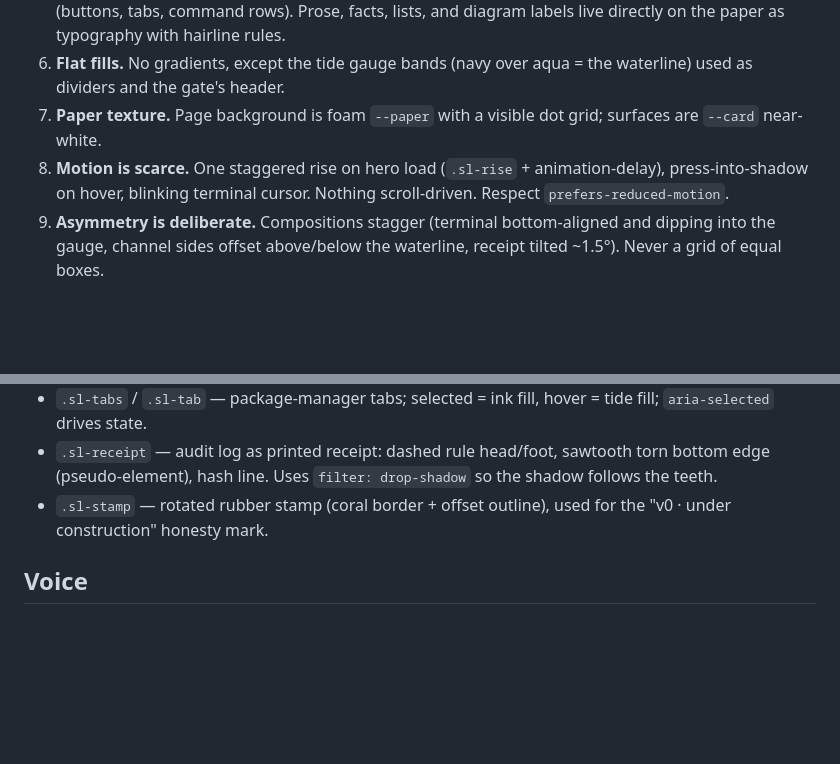
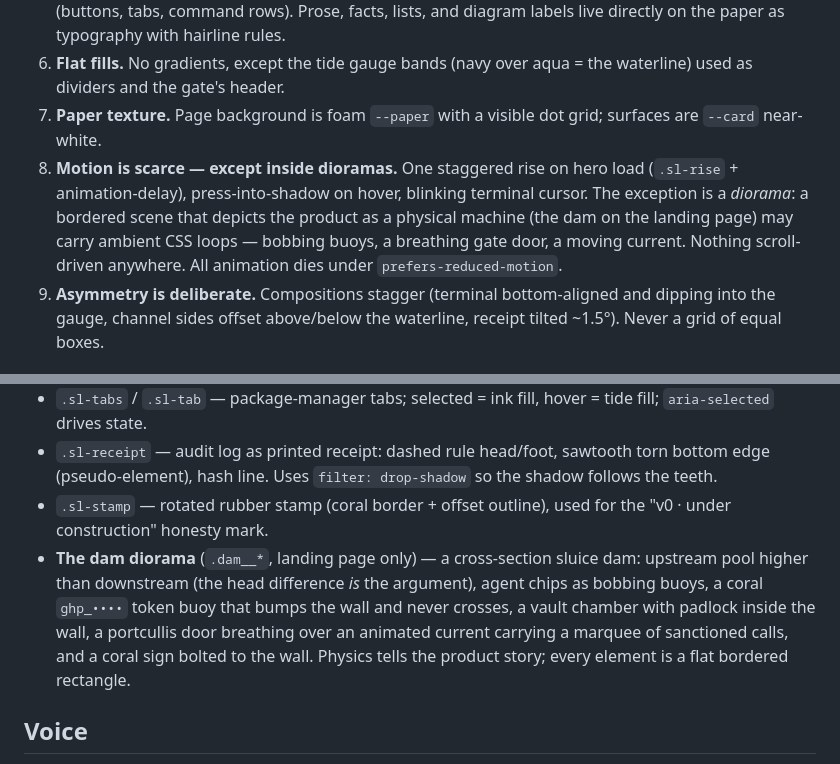
Before and after one commit to BlueprintLabIO/tidegate, a Markdown page: site/DESIGN.md, 2 parts joined by grey strips. GitHub-like rendering; blank space fills up the shorter version.

Commit message:
Document the diorama pattern in DESIGN.md
Co-Authored-By: Claude Fable 5 <noreply@anthropic.com>

```diff
--- a/site/DESIGN.md
+++ b/site/DESIGN.md
@@ -13,7 +13,7 @@ Live styleguide: `/design`. Implementation: `src/styles/sluice.css` (tokens + `s
 5. **Boxes only for objects.** Border+shadow treatment is reserved for things that are diegetically *objects*: the terminal (a window), the receipt (a paper artifact), the gate (a structure), and interactive controls (buttons, tabs, command rows). Prose, facts, lists, and diagram labels live directly on the paper as typography with hairline rules.
 6. **Flat fills.** No gradients, except the tide gauge bands (navy over aqua = the waterline) used as dividers and the gate's header.
 7. **Paper texture.** Page background is foam `--paper` with a visible dot grid; surfaces are `--card` near-white.
-8. **Motion is scarce.** One staggered rise on hero load (`.sl-rise` + animation-delay), press-into-shadow on hover, blinking terminal cursor. Nothing scroll-driven. Respect `prefers-reduced-motion`.
+8. **Motion is scarce — except inside dioramas.** One staggered rise on hero load (`.sl-rise` + animation-delay), press-into-shadow on hover, blinking terminal cursor. The exception is a *diorama*: a bordered scene that depicts the product as a physical machine (the dam on the landing page) may carry ambient CSS loops — bobbing buoys, a breathing gate door, a moving current. Nothing scroll-driven anywhere. All animation dies under `prefers-reduced-motion`.
 9. **Asymmetry is deliberate.** Compositions stagger (terminal bottom-aligned and dipping into the gauge, channel sides offset above/below the waterline, receipt tilted ~1.5°). Never a grid of equal boxes.
 
 ## Palette
@@ -49,6 +49,7 @@ Fonts load from the Fontsource jsDelivr CDN as woff2 with `font-display: swap` (
 - `.sl-tabs` / `.sl-tab` — package-manager tabs; selected = ink fill, hover = tide fill; `aria-selected` drives state.
 - `.sl-receipt` — audit log as printed receipt: dashed rule head/foot, sawtooth torn bottom edge (pseudo-element), hash line. Uses `filter: drop-shadow` so the shadow follows the teeth.
 - `.sl-stamp` — rotated rubber stamp (coral border + offset outline), used for the "v0 · under construction" honesty mark.
+- **The dam diorama** (`.dam__*`, landing page only) — a cross-section sluice dam: upstream pool higher than downstream (the head difference *is* the argument), agent chips as bobbing buoys, a coral `ghp_••••` token buoy that bumps the wall and never crosses, a vault chamber with padlock inside the wall, a portcullis door breathing over an animated current carrying a marquee of sanctioned calls, and a coral sign bolted to the wall. Physics tells the product story; every element is a flat bordered rectangle.
 
 ## Voice
 
```
